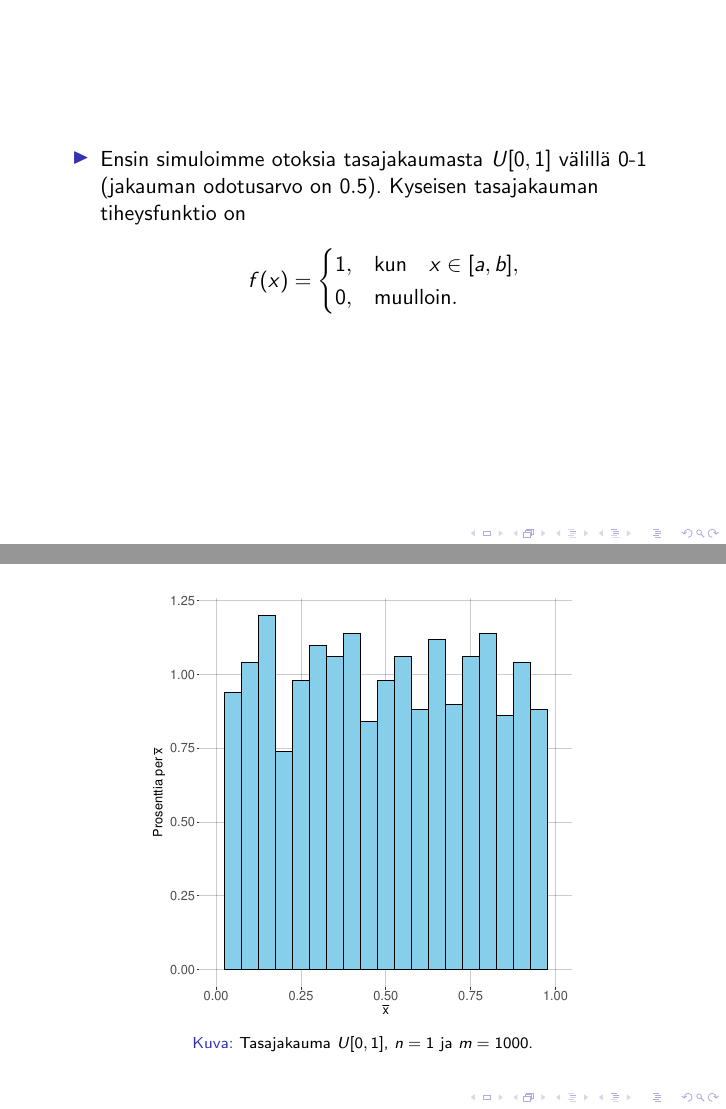
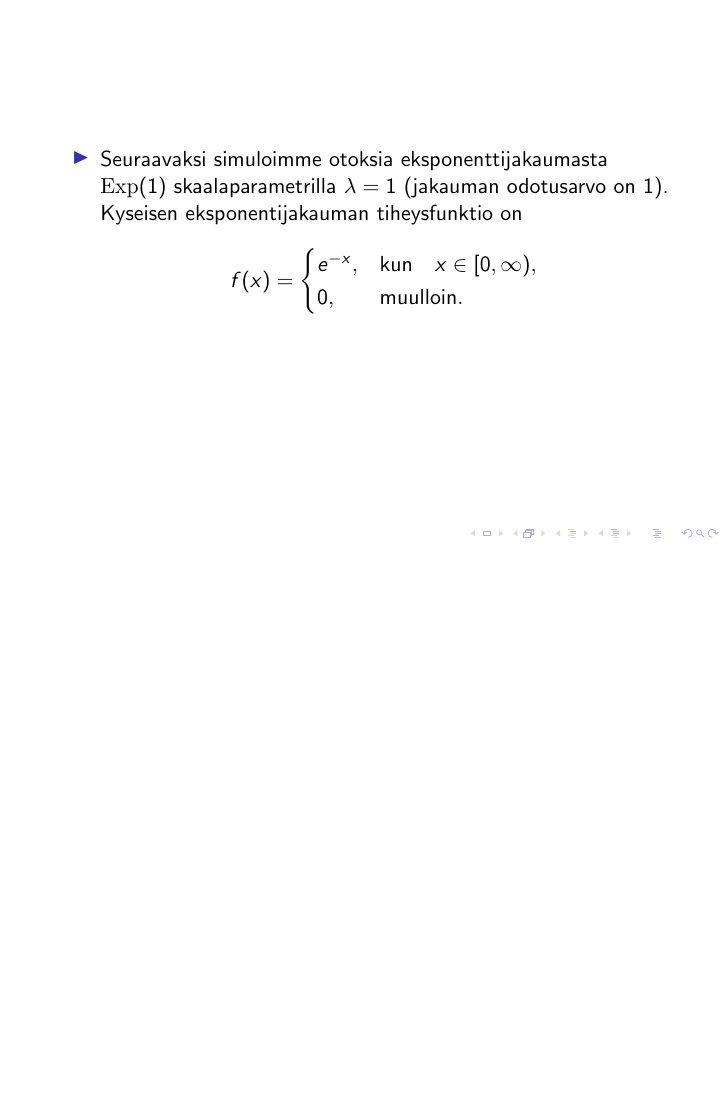
Before and after one commit to perej1/clt-teaching, LaTeX slides (presentation/presentation.tex): pages 19 and 20 of 58 before the commit and page 19 of 54 after it, the two joined at a grey line, the shorter picture padded with empty space. Compiled offline with pdfLaTeX; a LaTeX package or settings file that is missing is left out.

Commit message:
Remove redundant pictures

```diff
--- a/presentation/presentation.tex
+++ b/presentation/presentation.tex
@@ -175,31 +175,3 @@
     \pause
     \item Piirrä histogrammi keskiarvoista.
   \end{enumerate}
-\end{frame}
-
-%%%%%%%%%%%%%%%%%%%%%%%%%%%%%%%%%%%
-
-\begin{frame}
-  \begin{itemize}
-    \item Ensin simuloimme otoksia tasajakaumasta $U[0,1]$ välillä 0-1 (jakauman
-    odotusarvo on $0.5$). Kyseisen tasajakauman tiheysfunktio on
-    \begin{equation*}
-      f(x) =
-      \begin{cases}
-        1, &\textnormal{kun}\quad x\in[a,b], \\
-        0, &\textnormal{muulloin}.
-      \end{cases}
-    \end{equation*}
-  \end{itemize}
-\end{frame}
-
-%%%%%%%%%%%%%%%%%%%%%%%%%%%%%%%%%%%
-
-\begin{frame}
-  \begin{center}
-    \begin{figure}
-      \includegraphics[width=0.7\textwidth, height=0.7\textwidth]{unif-n-1.pdf}
-      \caption{Tasajakauma $U[0,1]$, $n = 1$ ja $m = 1000$.}
-    \end{figure}
-  \end{center}
-\end{frame}
@@ -213 +177,0 @@
-      \caption{Tasajakauma $U[0,1]$, $n = 5$ ja $m = 1000$.}
@@ -224,6 +178,3 @@
-      \caption{Tasajakauma $U[0,1]$, $n = 100$ ja $m = 1000$.}
-    \end{figure}
-  \end{center}
 \end{frame}
 
 %%%%%%%%%%%%%%%%%%%%%%%%%%%%%%%%%%%
```
Also changed, not shown: README.md, presentation/presentation.pdf, presentation/presentation.tex (17 more changed lines).
